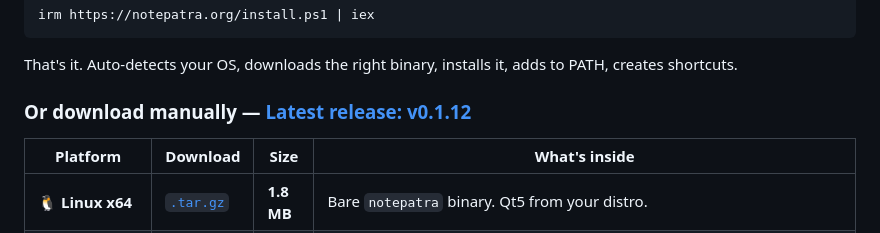
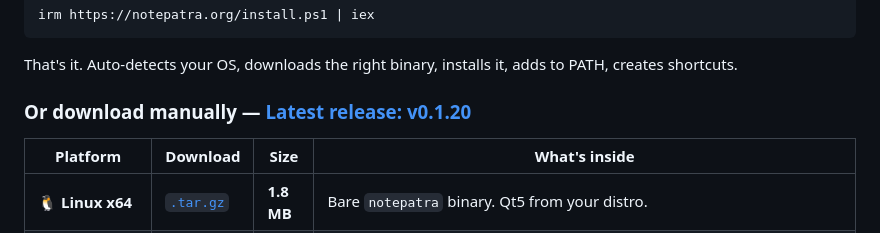
Before and after one commit to singhpratech/notepatra, a Markdown page: README.md, the part around the change. GitHub-like rendering.

Commit message:
docs: fix stale "Latest release" link in README — v0.1.12 → v0.1.20
The manual-download heading still pointed at v0.1.12 even though the
rest of README / CHANGELOG / docs already moved to v0.1.20. The
/releases/latest URL itself always resolves to the newest tag, but the
visible label was stale for eight releases.

Co-Authored-By: Claude Opus 4.7 (1M context) <noreply@anthropic.com>

```diff
--- a/README.md
+++ b/README.md
@@ -255,7 +255,7 @@ irm https://notepatra.org/install.ps1 | iex
 
 That's it. Auto-detects your OS, downloads the right binary, installs it, adds to PATH, creates shortcuts.
 
-### Or download manually — [Latest release: v0.1.12](https://github.com/singhpratech/notepatra/releases/latest)
+### Or download manually — [Latest release: v0.1.20](https://github.com/singhpratech/notepatra/releases/latest)
 
 | Platform | Download | Size | What's inside |
 |---|---|---|---|
```
